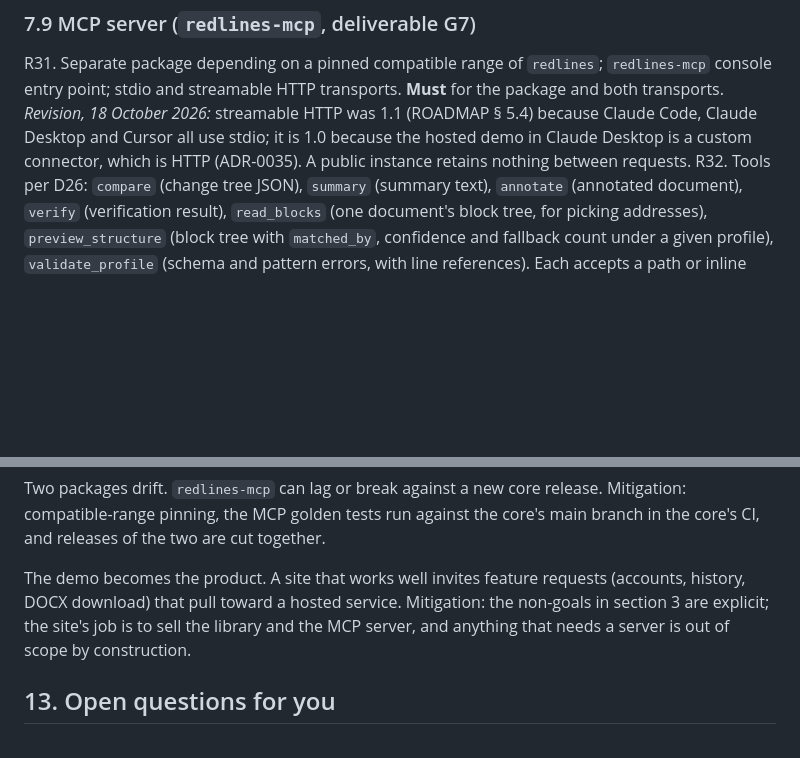
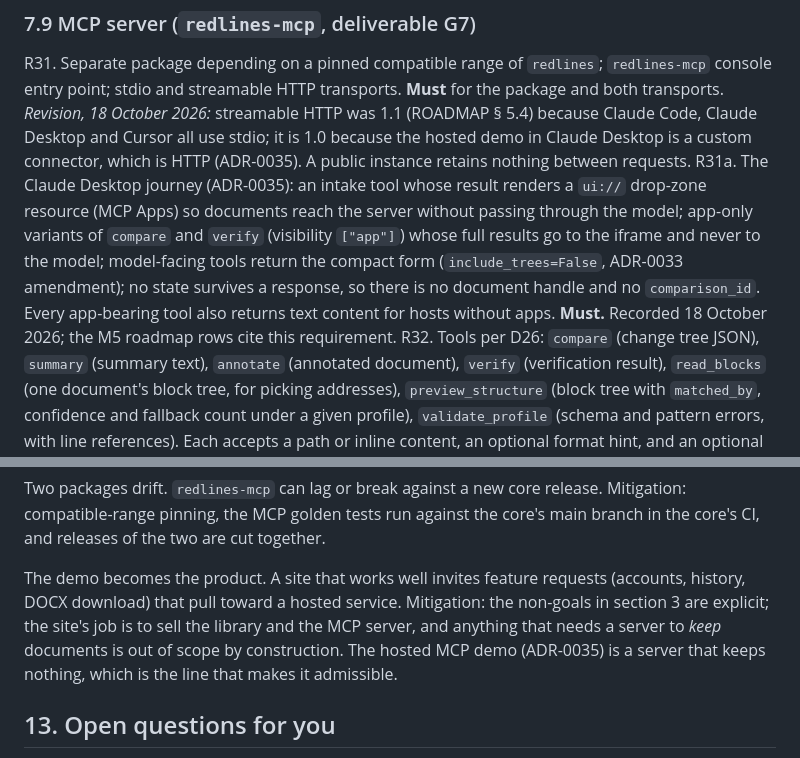
Before and after one commit to houfu/redlines, a Markdown page: docs/PRD.md, 2 parts joined by grey strips. Rendered like a GitHub page; blank space fills up the shorter version.

```diff
--- a/docs/PRD.md
+++ b/docs/PRD.md
@@ -213,6 +213,7 @@ R30a. CLI and MCP share one argument-normalisation layer (path, stdin or inline
 ### 7.9 MCP server (`redlines-mcp`, deliverable G7)
 
 R31. Separate package depending on a pinned compatible range of `redlines`; `redlines-mcp` console entry point; stdio and streamable HTTP transports. **Must** for the package and both transports. *Revision, 18 October 2026:* streamable HTTP was 1.1 (ROADMAP § 5.4) because Claude Code, Claude Desktop and Cursor all use stdio; it is 1.0 because the hosted demo in Claude Desktop is a custom connector, which is HTTP (ADR-0035). A public instance retains nothing between requests.
+R31a. The Claude Desktop journey (ADR-0035): an intake tool whose result renders a `ui://` drop-zone resource (MCP Apps) so documents reach the server without passing through the model; app-only variants of `compare` and `verify` (visibility `["app"]`) whose full results go to the iframe and never to the model; model-facing tools return the compact form (`include_trees=False`, ADR-0033 amendment); no state survives a response, so there is no document handle and no `comparison_id`. Every app-bearing tool also returns text content for hosts without apps. **Must.** Recorded 18 October 2026; the M5 roadmap rows cite this requirement.
 R32. Tools per D26: `compare` (change tree JSON), `summary` (summary text), `annotate` (annotated document), `verify` (verification result), `read_blocks` (one document's block tree, for picking addresses), `preview_structure` (block tree with `matched_by`, confidence and fallback count under a given profile), `validate_profile` (schema and pattern errors, with line references). Each accepts a path or inline content, an optional format hint, and an optional profile by path or inline. **Must.**
 R32a. Prompts per D26: `draft_profile`, `refine_profile`, `explain_changes`; each is a template the server fills from its resources and the user's document sample, so the model receives the profile format, a worked example and the target text in one turn. **Must** for `draft_profile` and `refine_profile` — the profile-authoring loop is the distinctive thing. `explain_changes` is **1.1** (ROADMAP § 5.5, accepted); the `summary` tool already gives a model what it needs.
 R32b. Resources: the profile schema, every built-in profile, the change-tree schema, and the skill text, each addressable by URI so a client can read them without a tool call. **Must.**
@@ -292,7 +294,7 @@ Semantic heuristics drift toward wanting an LLM. Once roles exist, the temptatio
 
 Two packages drift. `redlines-mcp` can lag or break against a new core release. Mitigation: compatible-range pinning, the MCP golden tests run against the core's main branch in the core's CI, and releases of the two are cut together.
 
-The demo becomes the product. A site that works well invites feature requests (accounts, history, DOCX download) that pull toward a hosted service. Mitigation: the non-goals in section 3 are explicit; the site's job is to sell the library and the MCP server, and anything that needs a server is out of scope by construction.
+The demo becomes the product. A site that works well invites feature requests (accounts, history, DOCX download) that pull toward a hosted service. Mitigation: the non-goals in section 3 are explicit; the site's job is to sell the library and the MCP server, and anything that needs a server to *keep* documents is out of scope by construction. The hosted MCP demo (ADR-0035) is a server that keeps nothing, which is the line that makes it admissible.
 
 ## 13. Open questions for you
 
```
Also changed, not shown: other parts of docs/PRD.md (+4 -3 lines), ROADMAP.md (+4 -5 lines).
